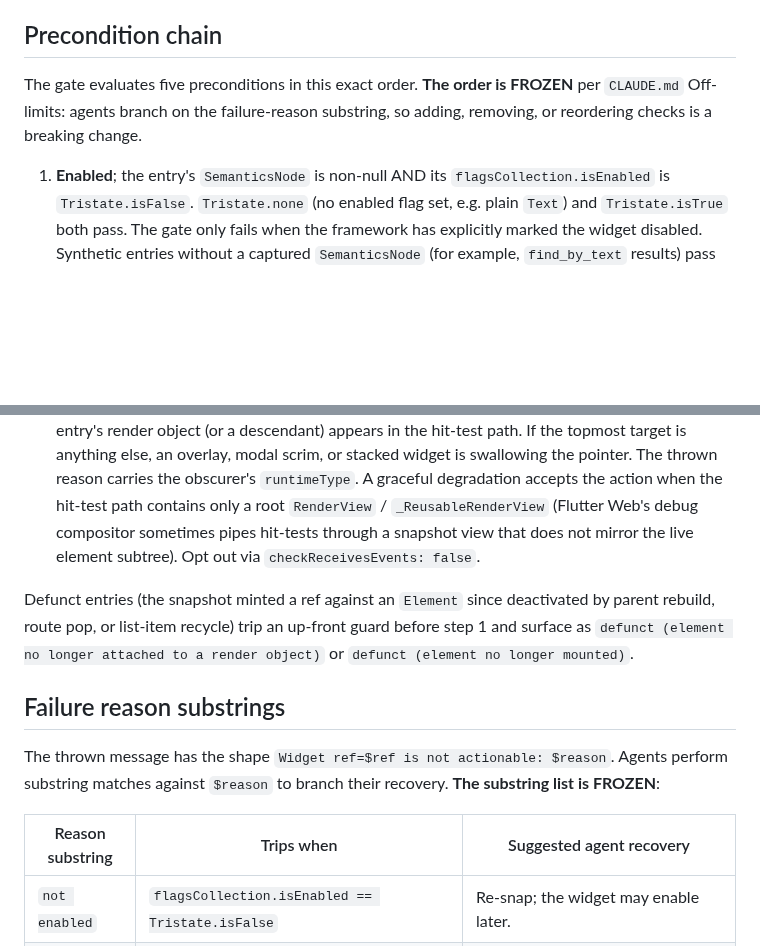
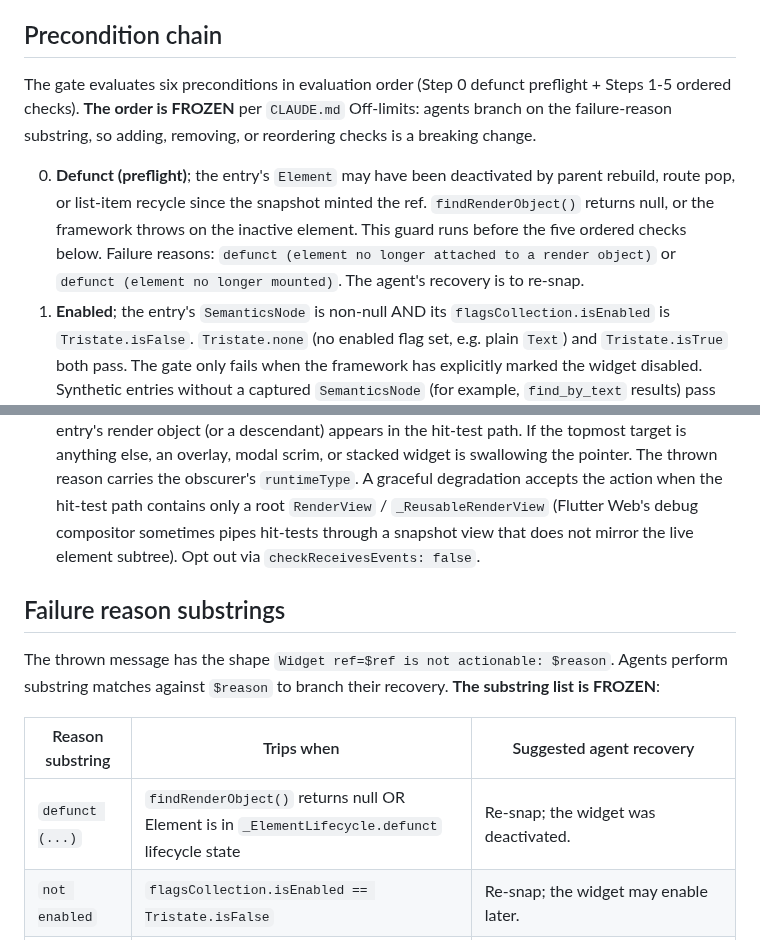
Before and after one commit to fluttersdk/dusk, a Markdown page: doc/reference/actionability-gate.md, 2 parts joined by grey strips. Drawn GitHub-style; blank space fills up the shorter version.

Commit message:
docs(reference): renumber actionability-gate to Steps 0-5 with defunct preflight integrated

```diff
--- a/doc/reference/actionability-gate.md
+++ b/doc/reference/actionability-gate.md
@@ -19,10 +19,16 @@ scroll, wait, or abort.
 
 ## Precondition chain
 
-The gate evaluates five preconditions in this exact order. **The order is
+The gate evaluates six preconditions in evaluation order (Step 0 defunct preflight + Steps 1-5 ordered checks). **The order is
 FROZEN** per `CLAUDE.md` Off-limits: agents branch on the failure-reason
 substring, so adding, removing, or reordering checks is a breaking change.
 
+0. **Defunct (preflight)**; the entry's `Element` may have been deactivated by parent
+   rebuild, route pop, or list-item recycle since the snapshot minted the ref.
+   `findRenderObject()` returns null, or the framework throws on the inactive element.
+   This guard runs before the five ordered checks below. Failure reasons:
+   `defunct (element no longer attached to a render object)` or
+   `defunct (element no longer mounted)`. The agent's recovery is to re-snap.
 1. **Enabled**; the entry's `SemanticsNode` is non-null AND its
    `flagsCollection.isEnabled` is `Tristate.isFalse`. `Tristate.none` (no
    enabled flag set, e.g. plain `Text`) and `Tristate.isTrue` both pass. The
@@ -58,12 +64,6 @@ substring, so adding, removing, or reordering checks is a breaking change.
    hit-tests through a snapshot view that does not mirror the live element
    subtree). Opt out via `checkReceivesEvents: false`.
 
-Defunct entries (the snapshot minted a ref against an `Element` since
-deactivated by parent rebuild, route pop, or list-item recycle) trip an
-up-front guard before step 1 and surface as
-`defunct (element no longer attached to a render object)` or
-`defunct (element no longer mounted)`.
-
 ## Failure reason substrings
 
 The thrown message has the shape
@@ -72,6 +72,7 @@ against `$reason` to branch their recovery. **The substring list is FROZEN**:
 
 | Reason substring   | Trips when                                                                  | Suggested agent recovery                      |
 |--------------------|-----------------------------------------------------------------------------|-----------------------------------------------|
+| `defunct (...)`    | `findRenderObject()` returns null OR Element is in `_ElementLifecycle.defunct` lifecycle state | Re-snap; the widget was deactivated. |
 | `not enabled`      | `flagsCollection.isEnabled == Tristate.isFalse`                             | Re-snap; the widget may enable later.         |
 | `zero rect`        | `rect.width == 0 \|\| rect.height == 0`                                     | Re-snap or re-find; layout has shifted.       |
 | `off-viewport`     | rect does not overlap the viewport even after `showOnScreen` + one frame    | `dusk_scroll_to_ref` then retry.              |
```
